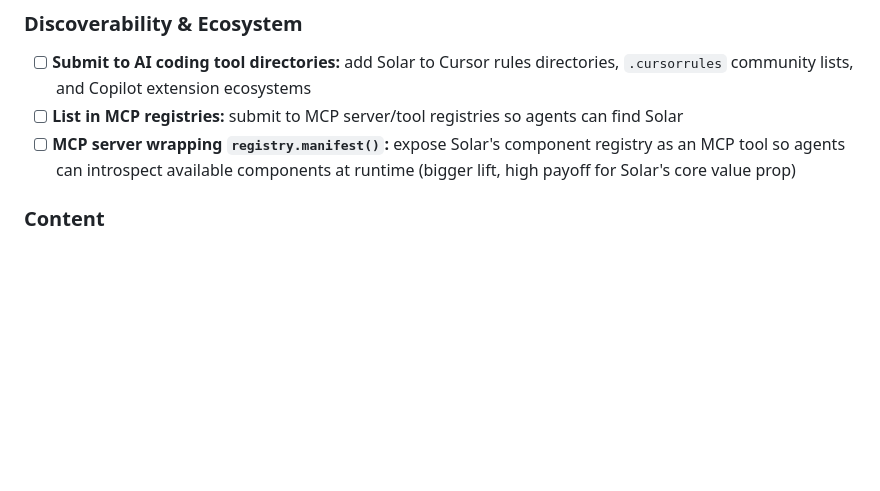
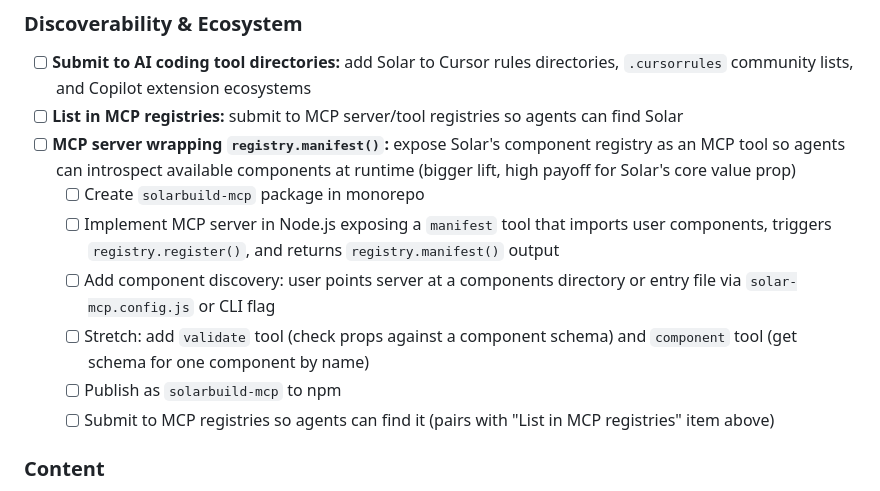
Before and after one commit to Stahlwalker/framework-solar, a Markdown page: docs/todo.md, the part around the change. Drawn GitHub-style; blank space fills up the shorter version.

Commit message:
Add MCP server implementation steps to todo
Co-Authored-By: Claude Sonnet 4.6 <noreply@anthropic.com>

```diff
--- a/docs/todo.md
+++ b/docs/todo.md
@@ -98,6 +98,12 @@
 - [ ] **Submit to AI coding tool directories:** add Solar to Cursor rules directories, `.cursorrules` community lists, and Copilot extension ecosystems
 - [ ] **List in MCP registries:** submit to MCP server/tool registries so agents can find Solar
 - [ ] **MCP server wrapping `registry.manifest()`:** expose Solar's component registry as an MCP tool so agents can introspect available components at runtime (bigger lift, high payoff for Solar's core value prop)
+  - [ ] Create `solarbuild-mcp` package in monorepo
+  - [ ] Implement MCP server in Node.js exposing a `manifest` tool that imports user components, triggers `registry.register()`, and returns `registry.manifest()` output
+  - [ ] Add component discovery: user points server at a components directory or entry file via `solar-mcp.config.js` or CLI flag
+  - [ ] Stretch: add `validate` tool (check props against a component schema) and `component` tool (get schema for one component by name)
+  - [ ] Publish as `solarbuild-mcp` to npm
+  - [ ] Submit to MCP registries so agents can find it (pairs with "List in MCP registries" item above)
 
 ### Content
 - [ ] **Technical blog posts:** write concrete developer content: "Using Solar with Claude", "Building agent UIs with Solar", "How Solar's registry.manifest() works"
```
